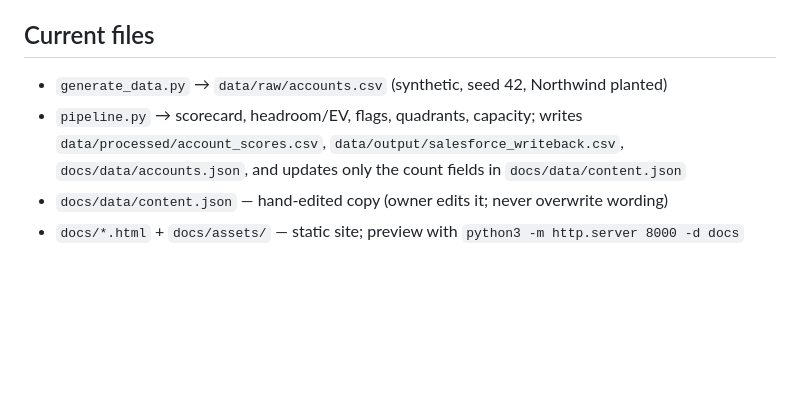
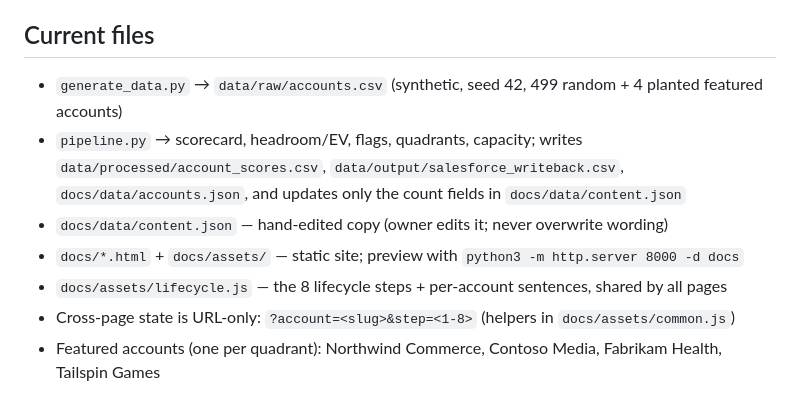
Before and after one commit to Bharat-Analyst/technical-gtm-command-center, a Markdown page: CLAUDE.md, the part around the change. GitHub-like rendering; blank space fills up the shorter version.

```diff
--- a/CLAUDE.md
+++ b/CLAUDE.md
@@ -53,9 +53,12 @@ Each page should show where Northwind sits at that stage.
 - Ask before adding dependencies or changing the constraints above.
 
 ## Current files
-- `generate_data.py` → `data/raw/accounts.csv` (synthetic, seed 42, Northwind planted)
+- `generate_data.py` → `data/raw/accounts.csv` (synthetic, seed 42, 499 random + 4 planted featured accounts)
 - `pipeline.py` → scorecard, headroom/EV, flags, quadrants, capacity; writes
   `data/processed/account_scores.csv`, `data/output/salesforce_writeback.csv`,
   `docs/data/accounts.json`, and updates only the count fields in `docs/data/content.json`
 - `docs/data/content.json` — hand-edited copy (owner edits it; never overwrite wording)
 - `docs/*.html` + `docs/assets/` — static site; preview with `python3 -m http.server 8000 -d docs`
+- `docs/assets/lifecycle.js` — the 8 lifecycle steps + per-account sentences, shared by all pages
+- Cross-page state is URL-only: `?account=<slug>&step=<1-8>` (helpers in `docs/assets/common.js`)
+- Featured accounts (one per quadrant): Northwind Commerce, Contoso Media, Fabrikam Health, Tailspin Games
```
Also changed, not shown: README.md (+21 -4 lines), docs/assets/screenshot.png, 7 other files.
